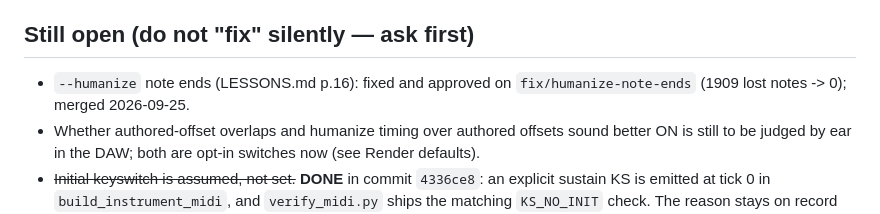
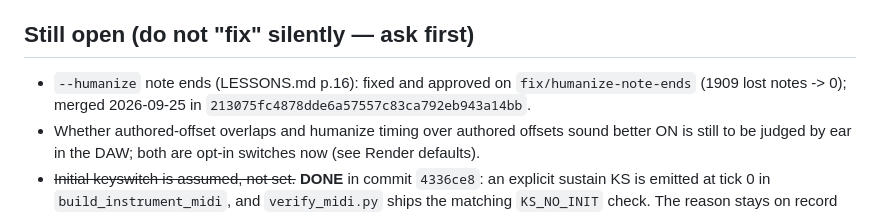
Before and after one commit to maximgrigorov/gpmidi, a Markdown page: AGENTS.md, the part around the change. Rendered like a GitHub page.

```diff
--- a/AGENTS.md
+++ b/AGENTS.md
@@ -279,7 +279,8 @@
 
 ## Still open (do not "fix" silently — ask first)
 - `--humanize` note ends (LESSONS.md p.16): fixed and approved on
-  `fix/humanize-note-ends` (1909 lost notes -> 0); merged 2026-09-25.
+  `fix/humanize-note-ends` (1909 lost notes -> 0); merged 2026-09-25 in
+  `213075fc4878dde6a57557c83ca792eb943a14bb`.
 - Whether authored-offset overlaps and humanize timing over authored offsets
   sound better ON is still to be judged by ear in the DAW; both are opt-in
   switches now (see Render defaults).
```
Also changed, not shown: LESSONS.md (+2 -2 lines).
